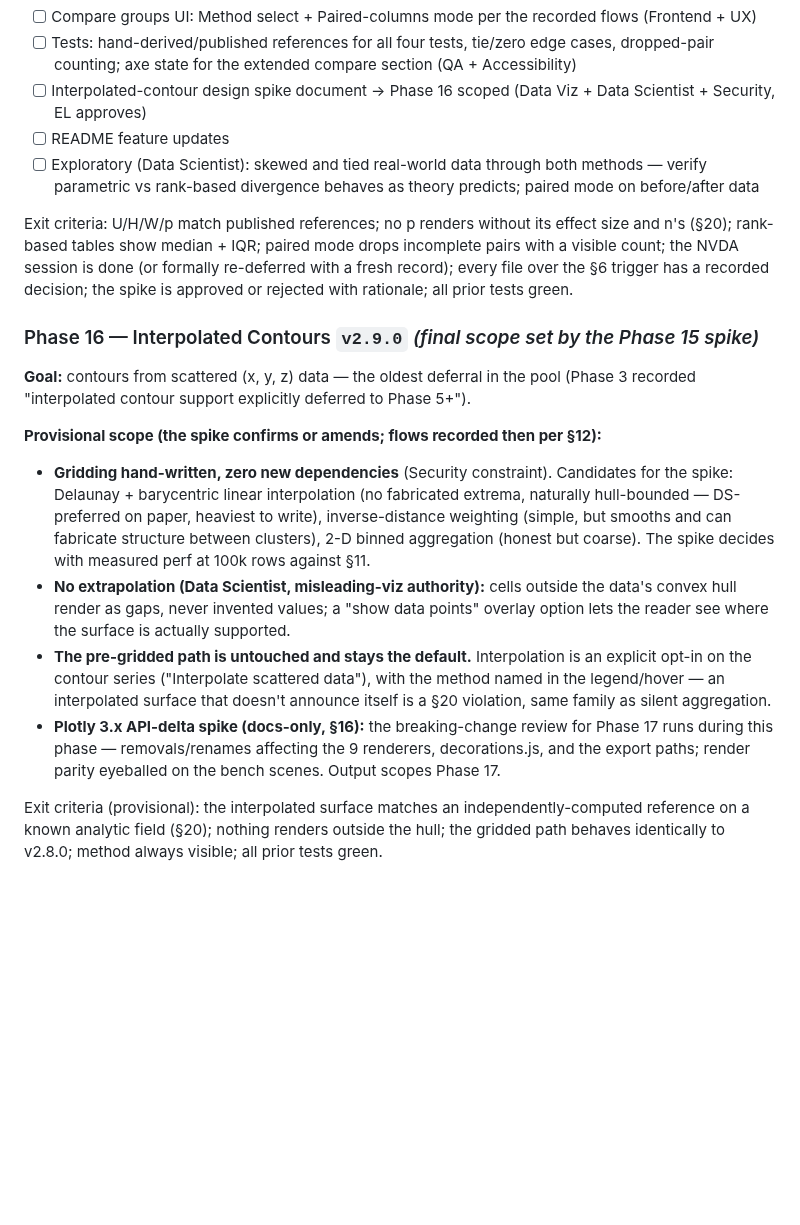
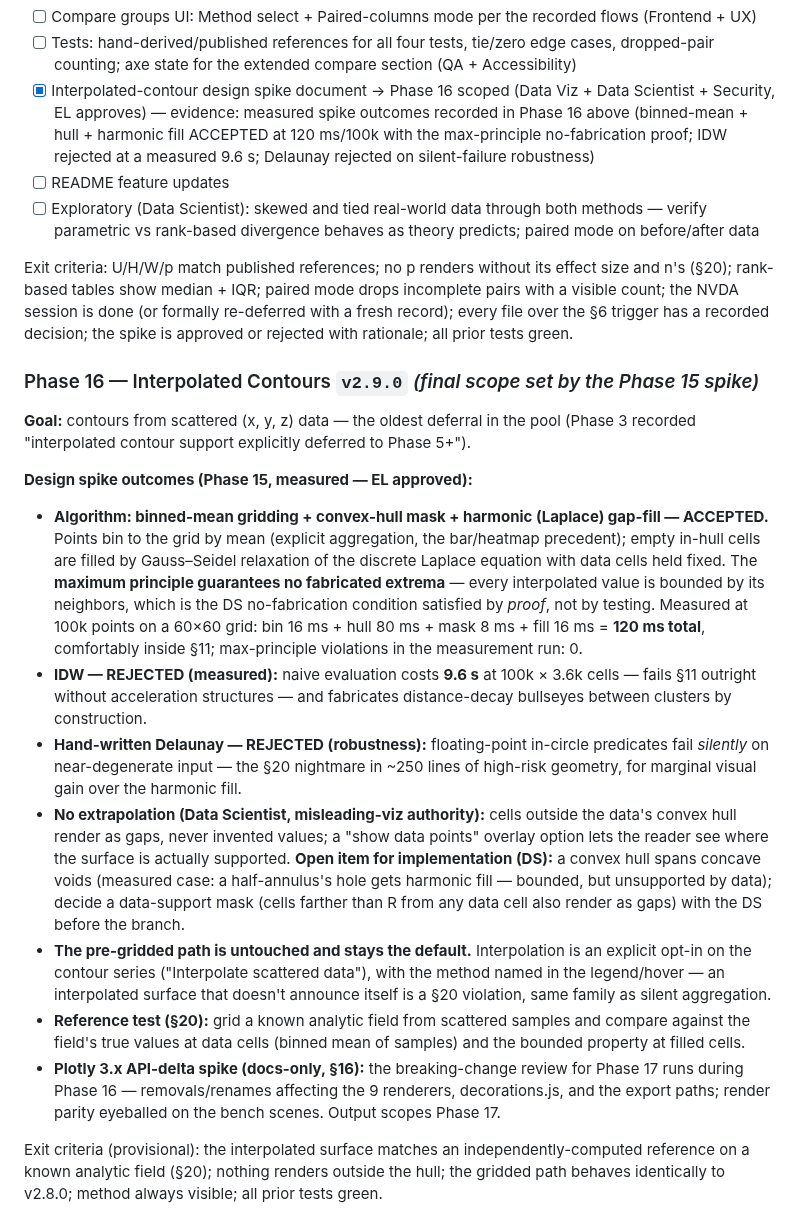
Before and after one commit to kalkisharma/datalab, a Markdown page: PLANNING.md, the part around the change. Drawn GitHub-style; blank space fills up the shorter version.

Commit message:
docs(planning): interpolated-contour spike outcomes -> Phase 16 scoped
Docs-only spike per S16, measured per the subplot-spike tradition:
- binned-mean + convex-hull mask + harmonic (Laplace) gap-fill ACCEPTED:
  120 ms total at 100k points on 60x60 (bin 16 / hull 80 / mask 8 /
  fill 16); maximum principle = no fabricated extrema by proof
- IDW REJECTED on measurement (9.6 s naive, fails S11) and fabrication
- hand-written Delaunay REJECTED on silent-failure robustness
- open DS item recorded: data-support mask for concave voids inside
  the convex hull (measured half-annulus case)

Co-Authored-By: Claude Opus 4.8 <noreply@anthropic.com>

```diff
--- a/PLANNING.md
+++ b/PLANNING.md
@@ -651,7 +651,7 @@ Deliverables (dependency order per §18):
 - [ ] `pairedT` / `wilcoxonSignedRank` with zero/tie handling documented at the implementation site (Data Scientist)
 - [ ] Compare groups UI: Method select + Paired-columns mode per the recorded flows (Frontend + UX)
 - [ ] Tests: hand-derived/published references for all four tests, tie/zero edge cases, dropped-pair counting; axe state for the extended compare section (QA + Accessibility)
-- [ ] Interpolated-contour design spike document → Phase 16 scoped (Data Viz + Data Scientist + Security, EL approves)
+- [x] Interpolated-contour design spike document → Phase 16 scoped (Data Viz + Data Scientist + Security, EL approves) — evidence: measured spike outcomes recorded in Phase 16 above (binned-mean + hull + harmonic fill ACCEPTED at 120 ms/100k with the max-principle no-fabrication proof; IDW rejected at a measured 9.6 s; Delaunay rejected on silent-failure robustness)
 - [ ] README feature updates
 - [ ] Exploratory (Data Scientist): skewed and tied real-world data through both methods — verify parametric vs rank-based divergence behaves as theory predicts; paired mode on before/after data
 
@@ -660,11 +660,14 @@ Exit criteria: U/H/W/p match published references; no p renders without its effe
 ### Phase 16 — Interpolated Contours `v2.9.0` *(final scope set by the Phase 15 spike)*
 **Goal:** contours from scattered (x, y, z) data — the oldest deferral in the pool (Phase 3 recorded "interpolated contour support explicitly deferred to Phase 5+").
 
-**Provisional scope (the spike confirms or amends; flows recorded then per §12):**
-- **Gridding hand-written, zero new dependencies** (Security constraint). Candidates for the spike: Delaunay + barycentric linear interpolation (no fabricated extrema, naturally hull-bounded — DS-preferred on paper, heaviest to write), inverse-distance weighting (simple, but smooths and can fabricate structure between clusters), 2-D binned aggregation (honest but coarse). The spike decides with measured perf at 100k rows against §11.
-- **No extrapolation (Data Scientist, misleading-viz authority):** cells outside the data's convex hull render as gaps, never invented values; a "show data points" overlay option lets the reader see where the surface is actually supported.
+**Design spike outcomes (Phase 15, measured — EL approved):**
+- **Algorithm: binned-mean gridding + convex-hull mask + harmonic (Laplace) gap-fill — ACCEPTED.** Points bin to the grid by mean (explicit aggregation, the bar/heatmap precedent); empty in-hull cells are filled by Gauss–Seidel relaxation of the discrete Laplace equation with data cells held fixed. The **maximum principle guarantees no fabricated extrema** — every interpolated value is bounded by its neighbors, which is the DS no-fabrication condition satisfied by *proof*, not by testing. Measured at 100k points on a 60×60 grid: bin 16 ms + hull 80 ms + mask 8 ms + fill 16 ms = **120 ms total**, comfortably inside §11; max-principle violations in the measurement run: 0.
+- **IDW — REJECTED (measured):** naive evaluation costs **9.6 s** at 100k × 3.6k cells — fails §11 outright without acceleration structures — and fabricates distance-decay bullseyes between clusters by construction.
+- **Hand-written Delaunay — REJECTED (robustness):** floating-point in-circle predicates fail *silently* on near-degenerate input — the §20 nightmare in ~250 lines of high-risk geometry, for marginal visual gain over the harmonic fill.
+- **No extrapolation (Data Scientist, misleading-viz authority):** cells outside the data's convex hull render as gaps, never invented values; a "show data points" overlay option lets the reader see where the surface is actually supported. **Open item for implementation (DS):** a convex hull spans concave voids (measured case: a half-annulus's hole gets harmonic fill — bounded, but unsupported by data); decide a data-support mask (cells farther than R from any data cell also render as gaps) with the DS before the branch.
 - **The pre-gridded path is untouched and stays the default.** Interpolation is an explicit opt-in on the contour series ("Interpolate scattered data"), with the method named in the legend/hover — an interpolated surface that doesn't announce itself is a §20 violation, same family as silent aggregation.
-- **Plotly 3.x API-delta spike (docs-only, §16):** the breaking-change review for Phase 17 runs during this phase — removals/renames affecting the 9 renderers, decorations.js, and the export paths; render parity eyeballed on the bench scenes. Output scopes Phase 17.
+- **Reference test (§20):** grid a known analytic field from scattered samples and compare against the field's true values at data cells (binned mean of samples) and the bounded property at filled cells.
+- **Plotly 3.x API-delta spike (docs-only, §16):** the breaking-change review for Phase 17 runs during Phase 16 — removals/renames affecting the 9 renderers, decorations.js, and the export paths; render parity eyeballed on the bench scenes. Output scopes Phase 17.
 
 Exit criteria (provisional): the interpolated surface matches an independently-computed reference on a known analytic field (§20); nothing renders outside the hull; the gridded path behaves identically to v2.8.0; method always visible; all prior tests green.
 
```
